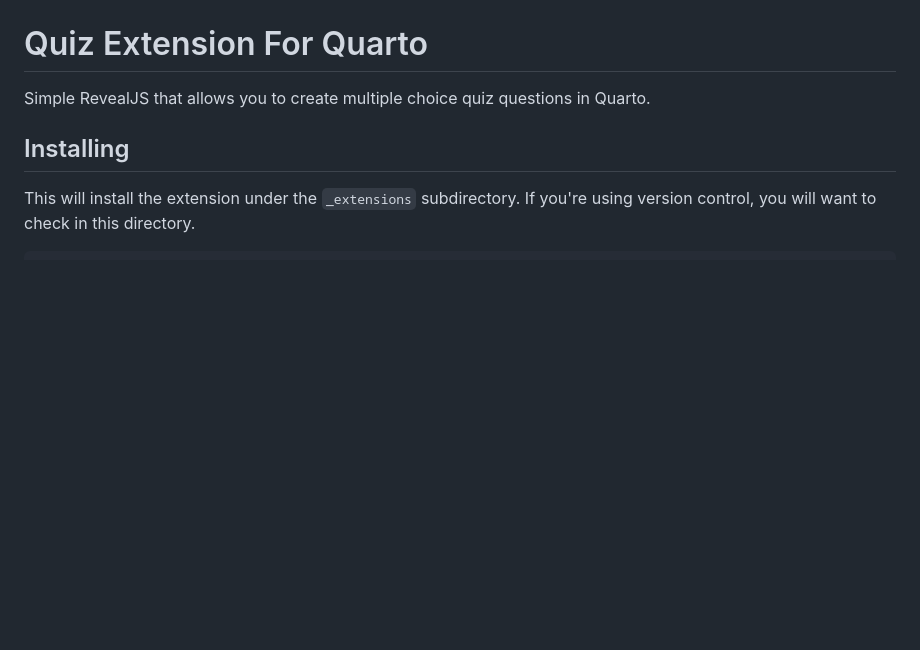
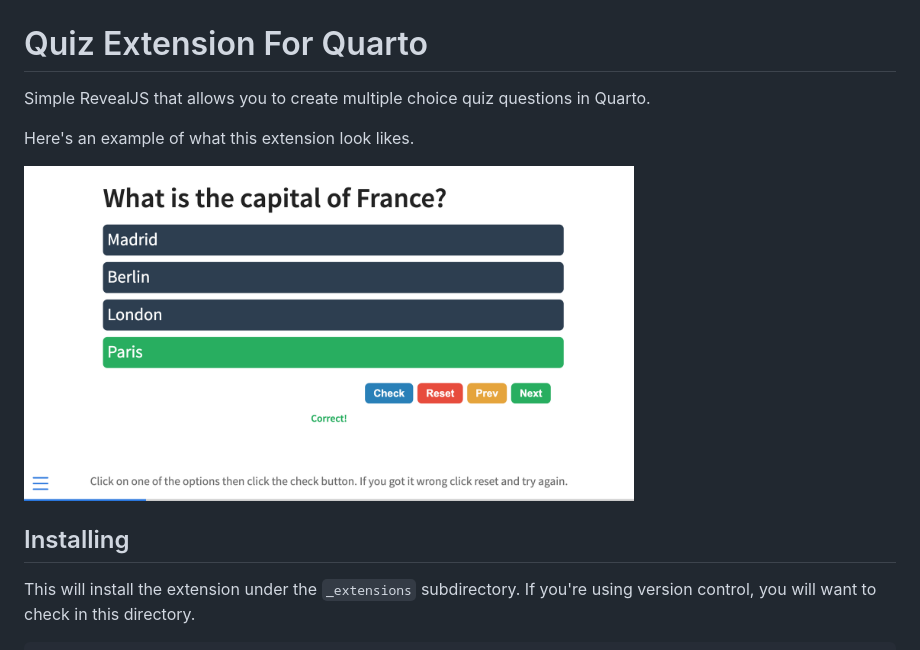
Before and after one commit to parmsam/quarto-quiz, a Markdown page: README.md, the part around the change. GitHub-like rendering; pictures changed too: example.png (added); blank space fills up the shorter version.

Commit message:
embed example image

```diff
--- a/README.md
+++ b/README.md
@@ -1,6 +1,10 @@
 # Quiz Extension For Quarto
 
 Simple RevealJS that allows you to create multiple choice quiz questions in Quarto.
+
+Here's an example of what this extension look likes.
+
+<img src="example.png" alt="Example of Quiz Extension" width="70%"/>
 
 ## Installing
 
```
